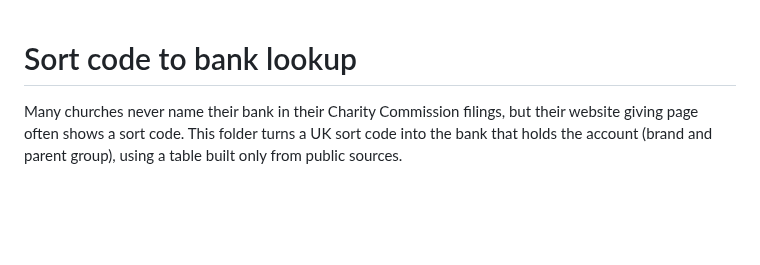
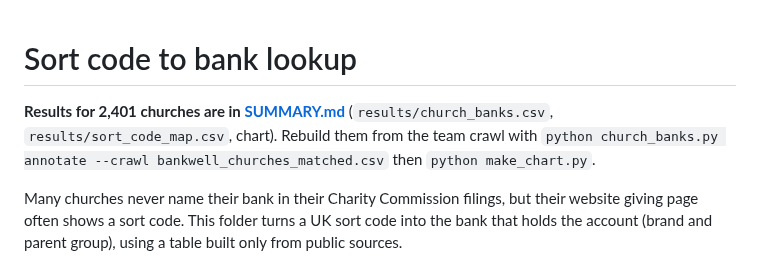
Before and after one commit to sspencespence/ftbuild-bank-well-church-switch, a Markdown page: sortcodes/README.md, the part around the change. Rendered like a GitHub page; blank space fills up the shorter version.

```diff
--- a/sortcodes/README.md
+++ b/sortcodes/README.md
@@ -1,4 +1,6 @@
 # Sort code to bank lookup
+
+**Results for 2,401 churches are in [SUMMARY.md](SUMMARY.md)** (`results/church_banks.csv`, `results/sort_code_map.csv`, chart). Rebuild them from the team crawl with `python church_banks.py annotate --crawl bankwell_churches_matched.csv` then `python make_chart.py`.
 
 Many churches never name their bank in their Charity Commission filings, but their website giving page often shows a sort code. This folder turns a UK sort code into the bank that holds the account (brand and parent group), using a table built only from public sources.
 
```
Also changed, not shown: sortcodes/SUMMARY.md (added, +65 -0 lines), sortcodes/results/churches_by_bank.png (added), 7 other files.
